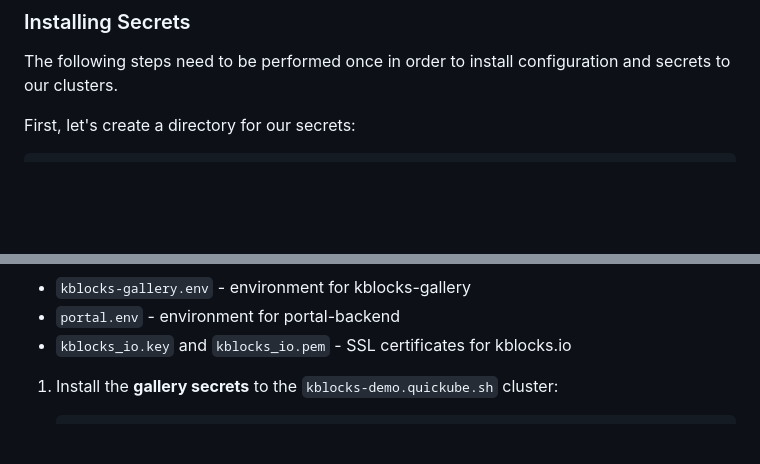
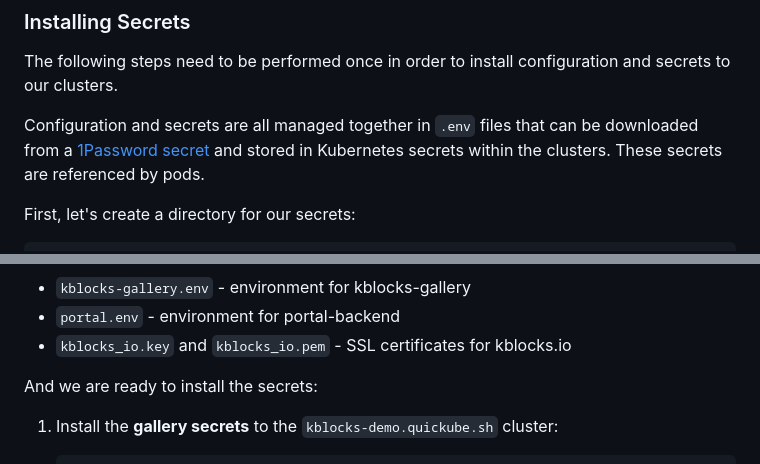
Before and after one commit to kblocksio/portal, a Markdown page: README.md, 2 parts joined by grey strips. Rendered like a GitHub page; blank space fills up the shorter version.

````diff
--- a/README.md
+++ b/README.md
@@ -114,6 +114,9 @@ We will use `$PORTAL` and `$GALLERY` to refer to these directories throughout th
 The following steps need to be performed once in order to install configuration and secrets to our
 clusters.
 
+Configuration and secrets are all managed together in `.env` files that can be downloaded from a [1Password secret] and
+stored in Kubernetes secrets within the clusters. These secrets are referenced by pods.
+
 First, let's create a directory for our secrets:
 
 ```sh
@@ -130,6 +133,8 @@ following files:
 * `kblocks-gallery.env` - environment for kblocks-gallery
 * `portal.env` - environment for portal-backend
 * `kblocks_io.key` and `kblocks_io.pem` - SSL certificates for kblocks.io
+
+And we are ready to install the secrets:
 
 1. Install the **gallery secrets** to the `kblocks-demo.quickube.sh` cluster:
 
````
